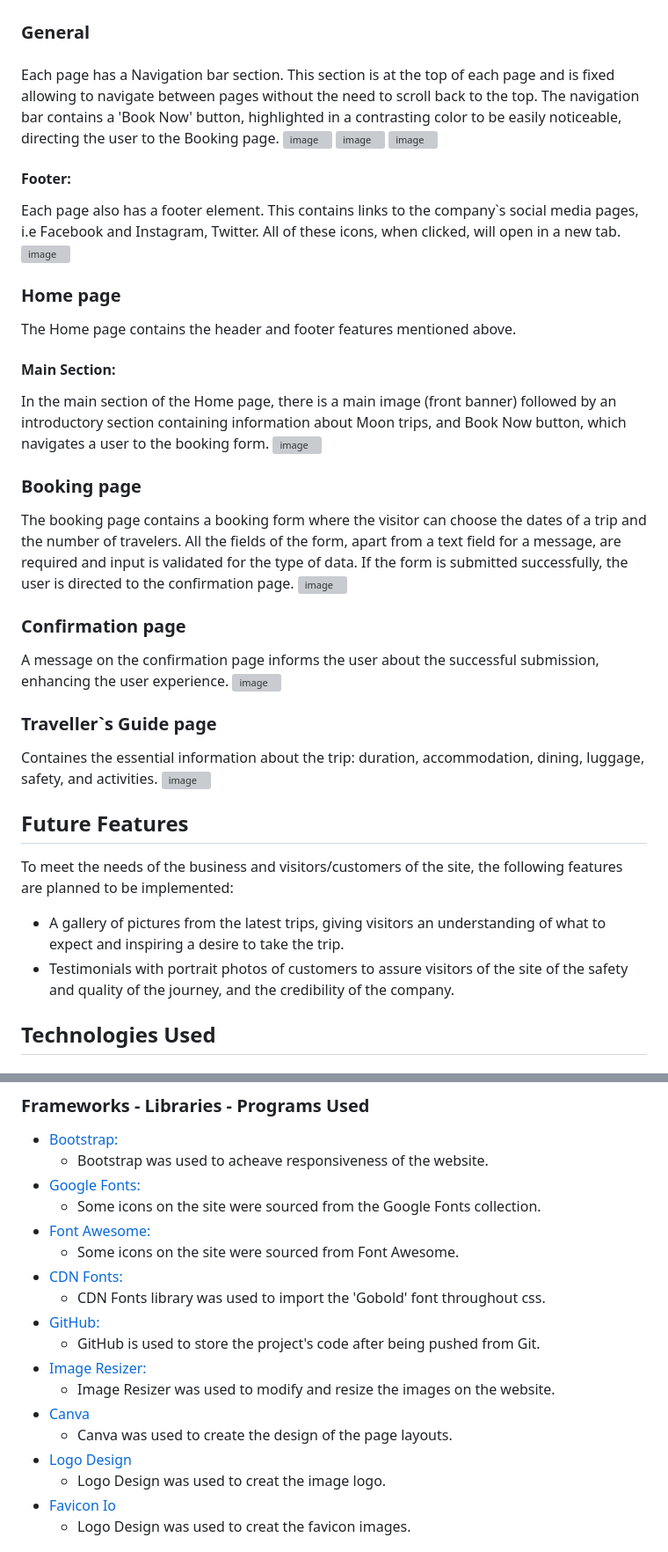
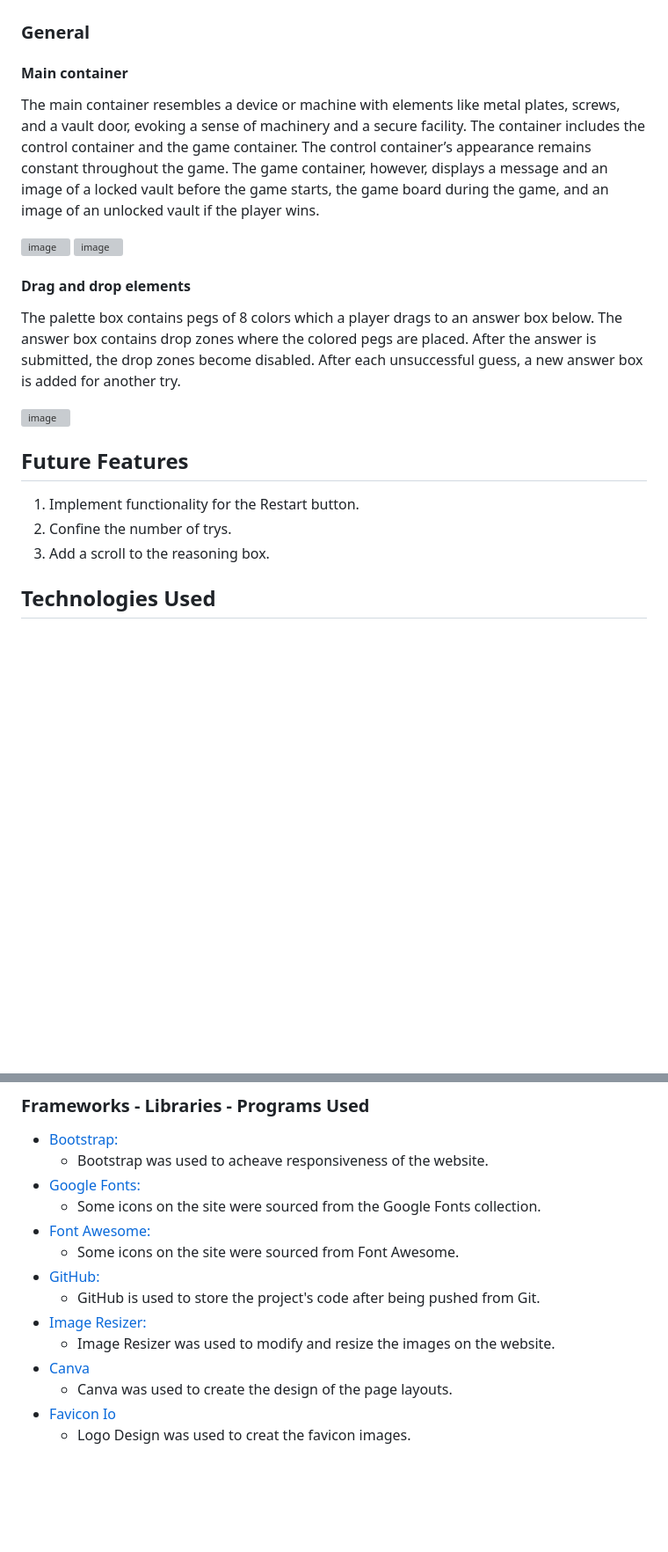
Before and after one commit to Algety/masterCode, a Markdown page: README.md, 2 parts joined by grey strips. Shown at 88% size. Rendered like a GitHub page; blank space fills up the shorter version; grey boxes are pictures that could not be loaded.

```diff
--- a/README.md
+++ b/README.md
@@ -89,34 +89,21 @@ Shades of grey and metallic tones dominate the layout, creating a cohesive and f
 
 ## Features
 ### General
-####
-Each page has a Navigation bar section. This section is at the top of each page and is fixed allowing to navigate between pages without the need to scroll back to the top. The navigation bar contains a 'Book Now' button, highlighted in a contrasting color to be easily noticeable, directing the user to the Booking page.
-![image](https://github.com/user-attachments/assets/19618722-d9f5-4742-a7d7-e91203431eab)
-![image](https://github.com/user-attachments/assets/95d6c766-259b-4541-aa45-8217601bdc7c)
-![image](https://github.com/user-attachments/assets/42bd9281-9b90-49ee-af62-d46df6d70bd8)
-#### Footer:
-Each page also has a footer element. This contains links to the company`s social media pages, i.e Facebook and Instagram, Twitter. All of these icons, when clicked, will open in a new tab.
-![image](https://github.com/user-attachments/assets/8452f870-0693-4655-b543-41e285c0242b)
+#### Main container
+The main container resembles a device or machine with elements like metal plates, screws, and a vault door, evoking a sense of machinery and a secure facility. The container includes the control container and the game container. The control container’s appearance remains constant throughout the game. The game container, however, displays a message and an image of a locked vault before the game starts, the game board during the game, and an image of an unlocked vault if the player wins.
 
-### Home page
-The Home page contains the header and footer features mentioned above.
-#### Main Section:
-In the main section of the Home page, there is a main image (front banner) followed by an introductory section containing information about Moon trips, and Book Now button, which navigates a user to the booking form.
-![image](https://github.com/user-attachments/assets/c91cab8b-b77b-4065-bd3c-32f878589dec)
-### Booking page
-The booking page contains a booking form where the visitor can choose the dates of a trip and the number of travelers. All the fields of the form, apart from a text field for a message, are required and input is validated for the type of data. If the form is submitted successfully, the user is directed to the confirmation page.
-![image](https://github.com/user-attachments/assets/5bbaf507-d43c-4a9f-bfca-471af4d77c7b)
-### Confirmation page
-A message on the confirmation page informs the user about the successful submission, enhancing the user experience.
-![image](https://github.com/user-attachments/assets/7a40c858-6005-4b80-869f-3d47c0bee493)
-### Traveller`s Guide page
-Containes the essential information about the trip: duration, accommodation, dining, luggage, safety, and activities.
-![image](https://github.com/user-attachments/assets/fa6b3ee9-e764-4a2d-86a7-3dee37098405)
+![image](https://github.com/user-attachments/assets/dc8acf7e-0f89-421d-ae28-ab4605f38b98)
+![image](https://github.com/user-attachments/assets/a8bd8abb-a0f2-4cec-8c32-748e04b3d907)
+
+#### Drag and drop elements
+The palette box contains pegs of 8 colors which a player drags to an answer box below. The answer box contains drop zones where the colored pegs are placed. After the answer is submitted, the drop zones become disabled. After each unsuccessful guess, a new answer box is added for another try.
+
+![image](https://github.com/user-attachments/assets/7f4870c0-dec5-4031-b9b1-c0914e5cf615)
 
 ## Future Features
-To meet the needs of the business and visitors/customers of the site, the following features are planned to be implemented:
-* A gallery of pictures from the latest trips, giving visitors an understanding of what to expect and inspiring a desire to take the trip.
-* Testimonials with portrait photos of customers to assure visitors of the site of the safety and quality of the journey, and the credibility of the company.
+1. Implement functionality for the Restart button.
+2. Confine the number of trys.
+3. Add a scroll to the reasoning box.
 
 ## Technologies Used
 ### Languages Used
@@ -129,16 +117,12 @@ To meet the needs of the business and visitors/customers of the site, the follow
    * Some icons on the site were sourced from the Google Fonts collection.
 * [Font Awesome:](https://fontawesome.com/)
     * Some icons on the site were sourced from Font Awesome.
-* [CDN Fonts:](https://www.cdnfonts.com/)
-    * CDN Fonts library was used to import the 'Gobold' font throughout css.
 * [GitHub:](https://github.com/)
     * GitHub is used to store the project's code after being pushed from Git.
 * [Image Resizer:](https://imageresizer.com/)
     * Image Resizer was used to modify and resize the images on the website.
 * [Canva](https://canva.com)
     * Canva was used to create the design of the page layouts.
-* [Logo Design](https://logodesign.ai/)
-    * Logo Design was used to creat the image logo.
 * [Favicon Io](https://favicon.io/favicon-converter/)
     * Logo Design was used to creat the favicon images.
 
```
Also changed, not shown: other parts of README.md (+1 -0 lines).
